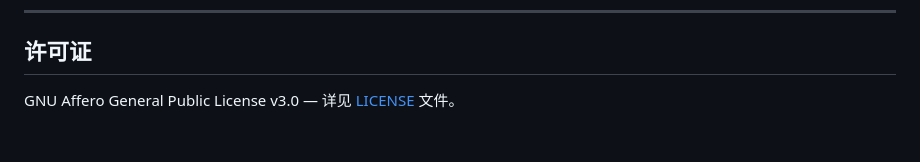
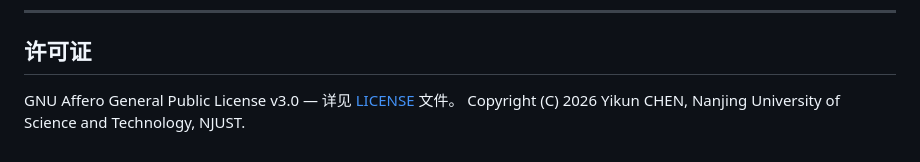
Before and after one commit to Cle2ment/njustPMProject, a Markdown page: README.md, the part around the change. Drawn GitHub-style.

Commit message:
添加版权信息：更新 README.md 文件，增加版权声明

```diff
--- a/README.md
+++ b/README.md
@@ -213,3 +213,4 @@ Overfull vbox 警告：35（均为 beamer 常见中间态溢出，不影响最
 ## 许可证
 
 GNU Affero General Public License v3.0 — 详见 [LICENSE](LICENSE) 文件。
+Copyright (C) 2026 Yikun CHEN, Nanjing University of Science and Technology, NJUST.
```
